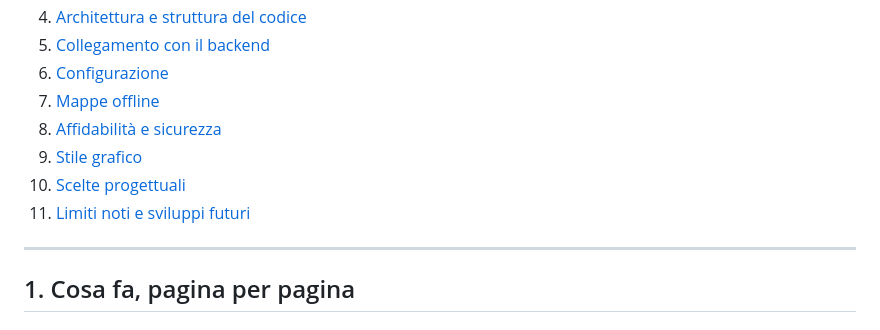
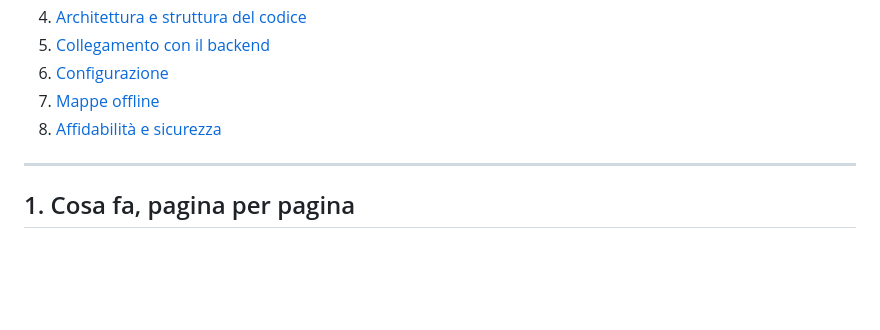
Before and after one commit to Sal-zip/Progetto-Neapolis-Innovation-2026, a Markdown page: frontend/README.md, the part around the change. Drawn GitHub-style; blank space fills up the shorter version.

Commit message:
Update README.md
Removed sections on graphic style, design choices, and known limitations.

```diff
--- a/frontend/README.md
+++ b/frontend/README.md
@@ -27,10 +27,6 @@ Gilet ──radio──▶ Bridge ──MQTT──▶ Mosquitto ──▶ Flask
 6. [Configurazione](#6-configurazione)
 7. [Mappe offline](#7-mappe-offline)
 8. [Affidabilità e sicurezza](#8-affidabilità-e-sicurezza)
-9. [Stile grafico](#9-stile-grafico)
-10. [Scelte progettuali](#10-scelte-progettuali)
-11. [Limiti noti e sviluppi futuri](#11-limiti-noti-e-sviluppi-futuri)
-
 ---
 
 ## 1. Cosa fa, pagina per pagina
```
